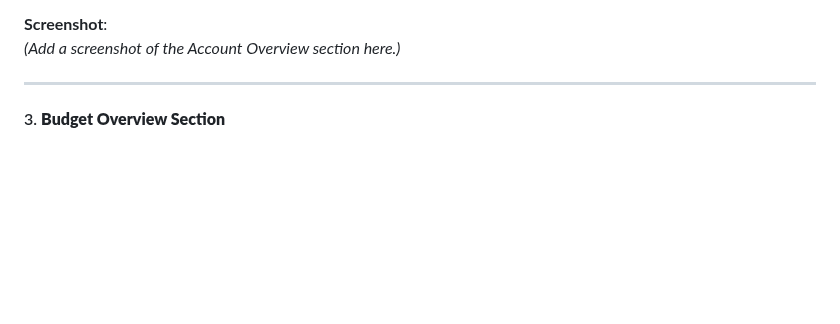
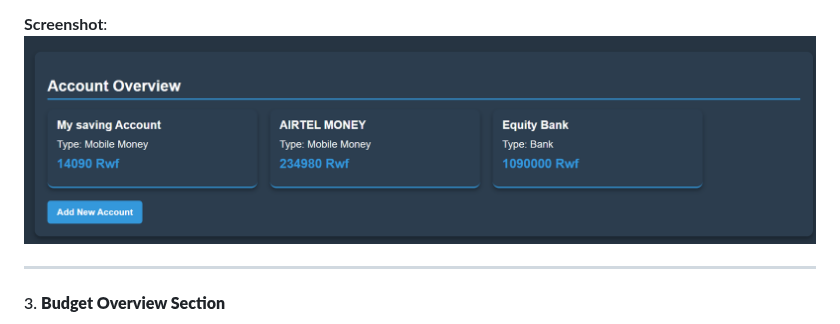
Before and after one commit to hirwacedric123/SpendIT, a Markdown page: README.MD, the part around the change. Drawn GitHub-style; blank space fills up the shorter version.

Commit message:
fix: add screenshot for Account Overview section in README

```diff
--- a/README.MD
+++ b/README.MD
@@ -158,7 +158,7 @@ The **home page** of iSpendIT is designed to provide users with an at-a-glance v
   - **Add New Account Button**: Allows users to add a new account directly.
 
 **Screenshot**:
-*(Add a screenshot of the Account Overview section here.)*
+*![Header section](/readme_images/accountover.png)*
 
 ---
 
```
